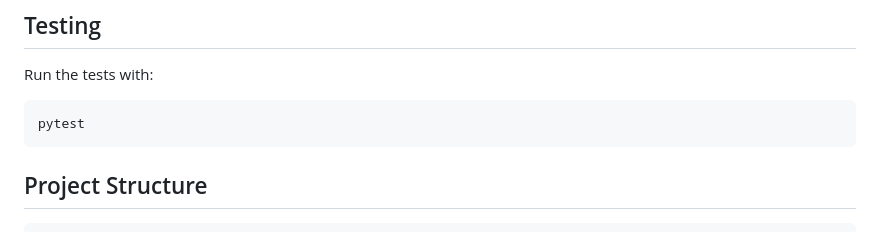
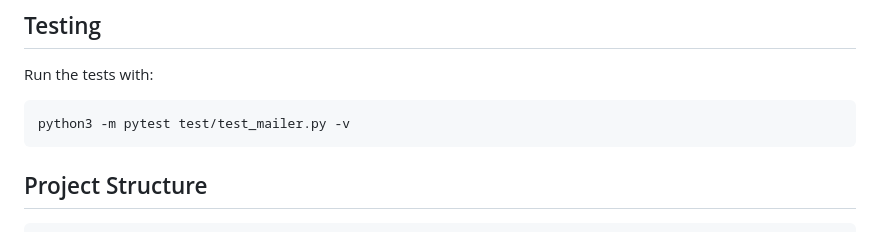
Before and after one commit to NYCU-ST-113/mailer, a Markdown page: README.md, the part around the change. Drawn GitHub-style.

Commit message:
Update README.md
update pytest cmd

````diff
--- a/README.md
+++ b/README.md
@@ -89,7 +89,7 @@ Once the service is running, you can access the API documentation at:
 Run the tests with:
 
 ```bash
-pytest
+python3 -m pytest test/test_mailer.py -v
 ```
 
 ## Project Structure
````
